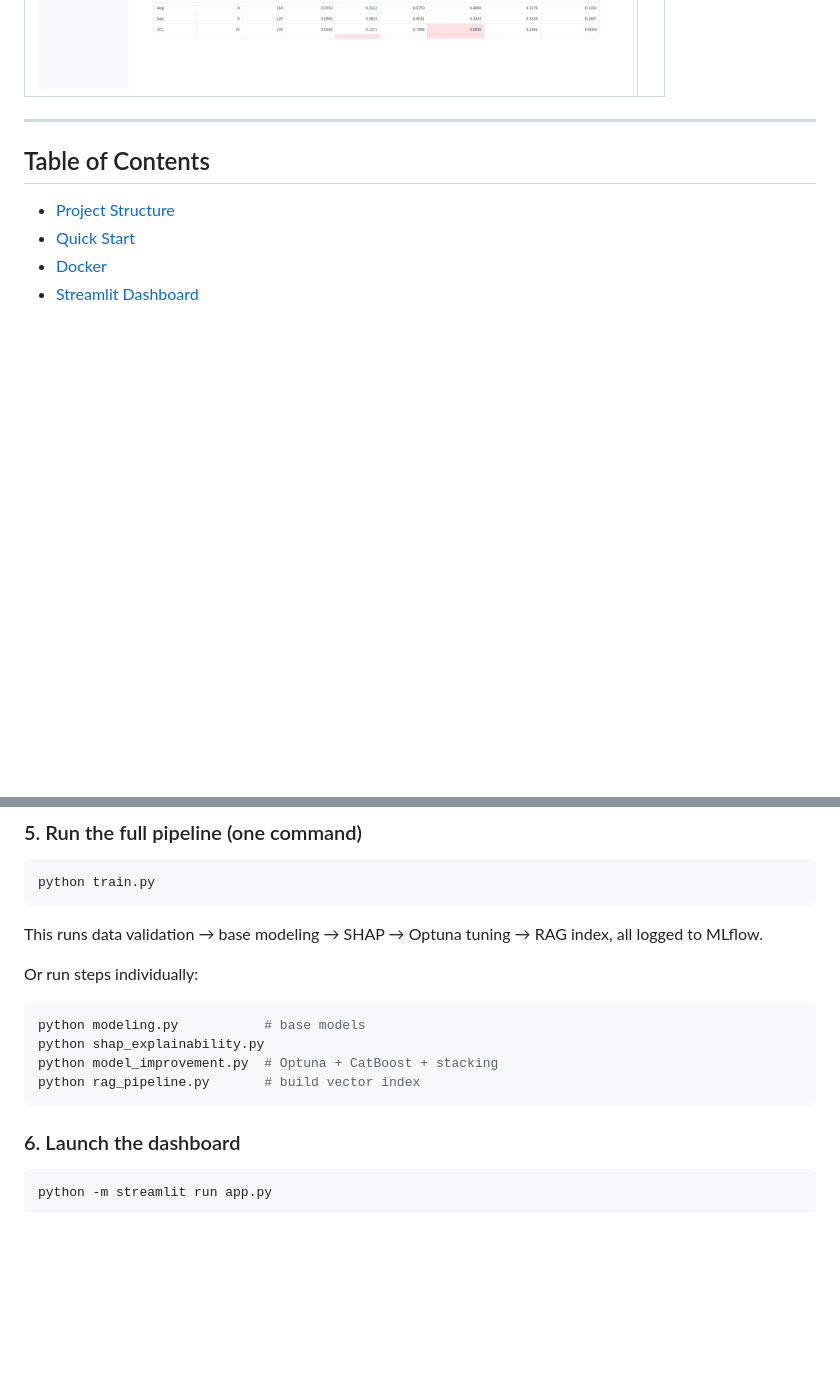
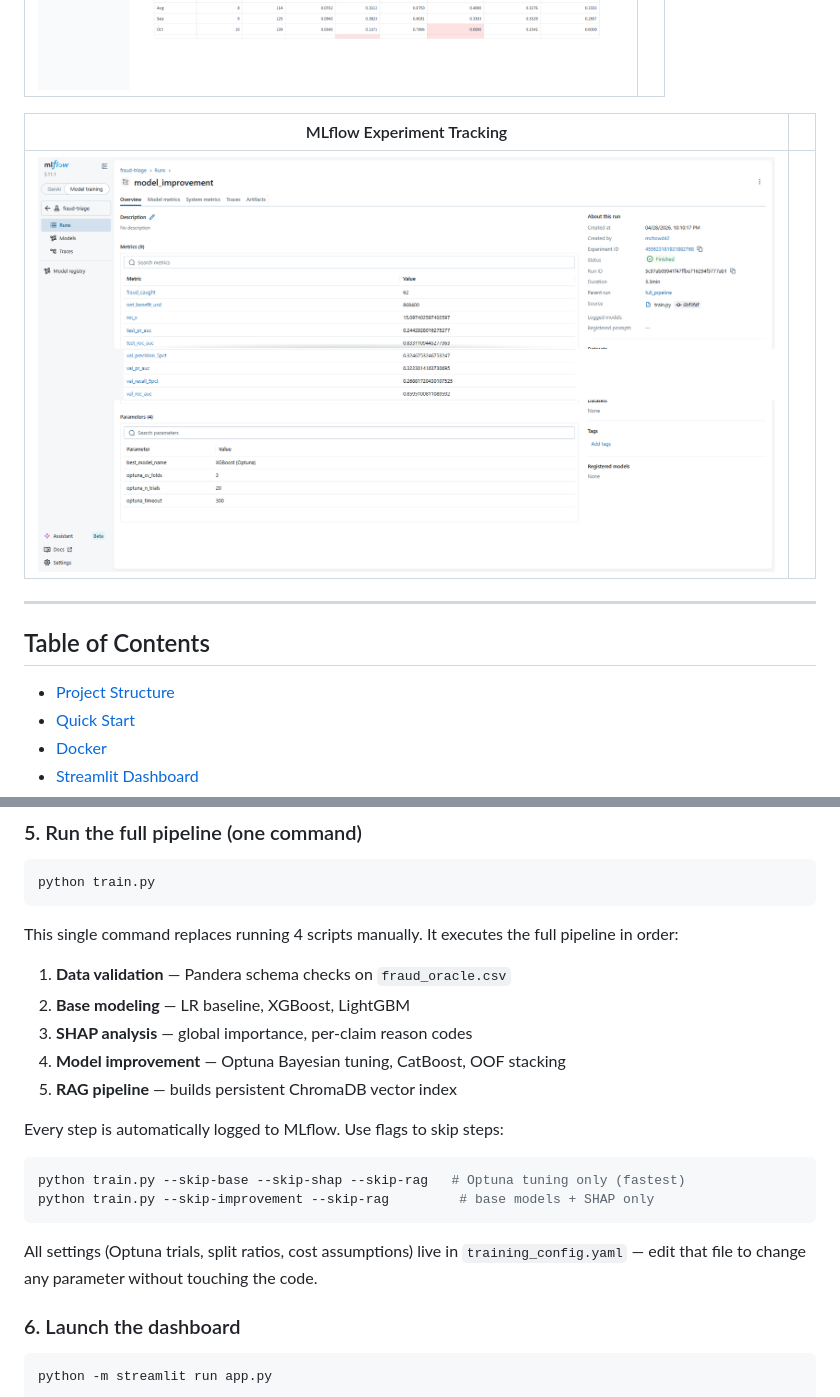
Before and after one commit to Mriks42/Insurance-Claims-Risk-Triage-, a Markdown page: README.md, 2 parts joined by grey strips. Rendered like a GitHub page; pictures changed too: images/8.png (added); blank space fills up the shorter version.

````diff
--- a/README.md
+++ b/README.md
@@ -48,6 +48,10 @@ An end-to-end fraud triage system for automotive insurance claims that:
 | Temporal Analysis |  |
 |:-:|:-:|
 | ![Temporal Analysis](images/7.png) |  |
+
+| MLflow Experiment Tracking |  |
+|:-:|:-:|
+| ![MLflow — model_improvement run](images/8.png) |  |
 
 ---
 
@@ -168,16 +172,21 @@ OPENAI_API_KEY=sk-your-key-here
 python train.py
 ```
 
-This runs data validation → base modeling → SHAP → Optuna tuning → RAG index, all logged to MLflow.
+This single command replaces running 4 scripts manually. It executes the full pipeline in order:
+1. **Data validation** — Pandera schema checks on `fraud_oracle.csv`
+2. **Base modeling** — LR baseline, XGBoost, LightGBM
+3. **SHAP analysis** — global importance, per-claim reason codes
+4. **Model improvement** — Optuna Bayesian tuning, CatBoost, OOF stacking
+5. **RAG pipeline** — builds persistent ChromaDB vector index
 
-Or run steps individually:
+Every step is automatically logged to MLflow. Use flags to skip steps:
 
 ```bash
-python modeling.py           # base models
-python shap_explainability.py
-python model_improvement.py  # Optuna + CatBoost + stacking
-python rag_pipeline.py       # build vector index
+python train.py --skip-base --skip-shap --skip-rag   # Optuna tuning only (fastest)
+python train.py --skip-improvement --skip-rag         # base models + SHAP only
 ```
+
+All settings (Optuna trials, split ratios, cost assumptions) live in `training_config.yaml` — edit that file to change any parameter without touching the code.
 
 ### 6. Launch the dashboard
 
````
Also changed, not shown: other parts of README.md (+121 -24 lines).
